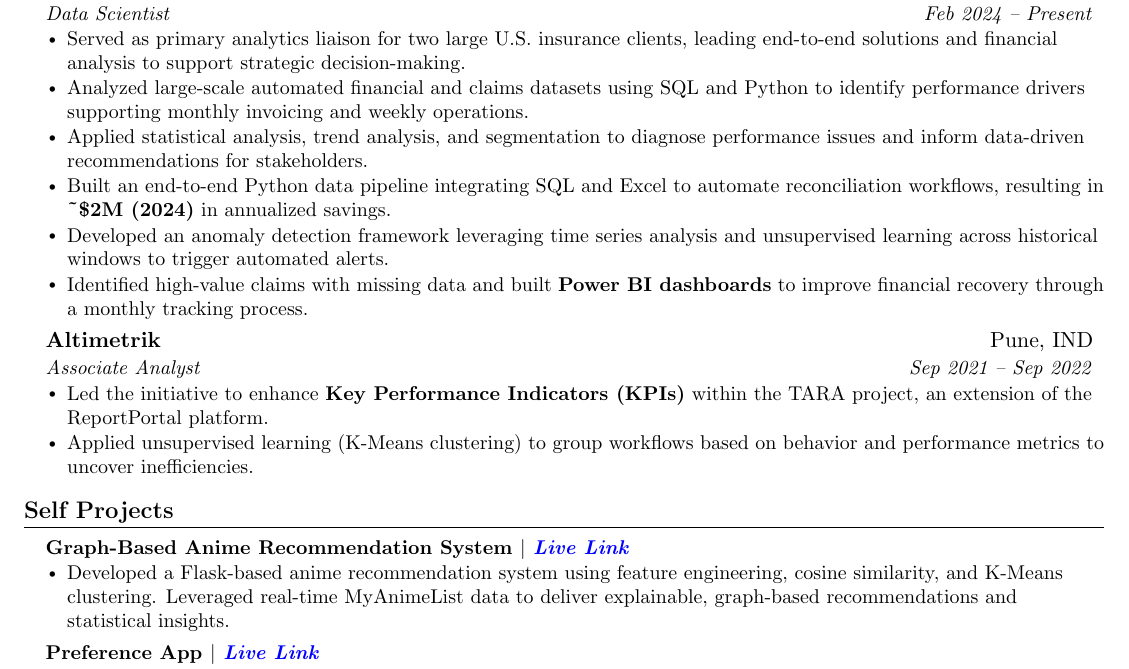
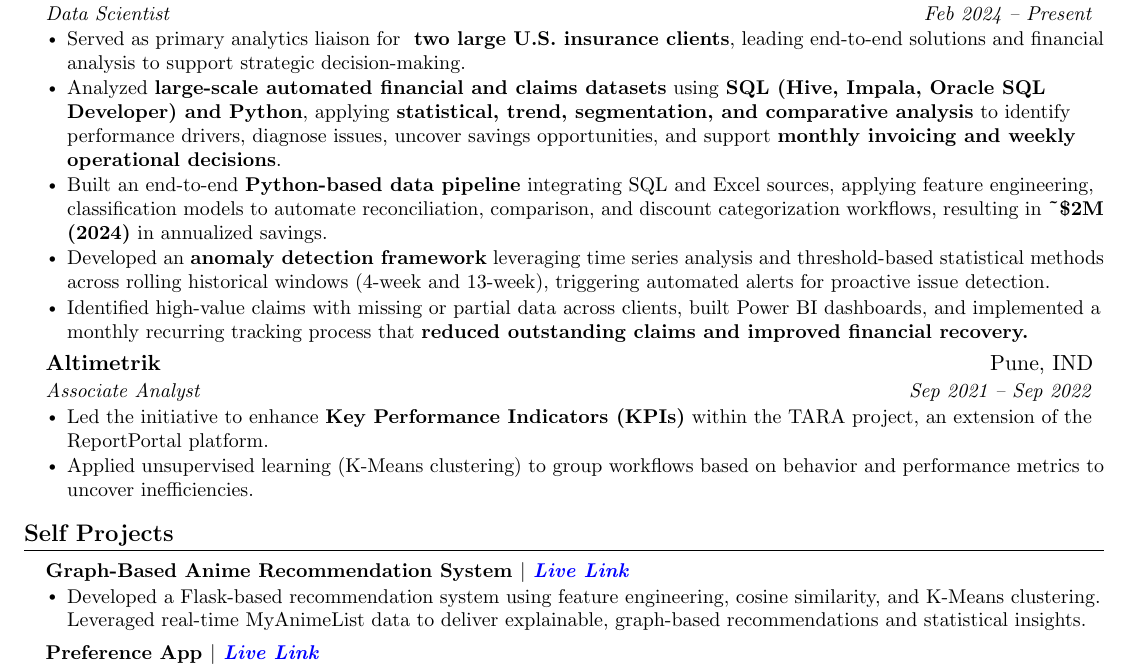
Before and after one commit to Yogesh17-falcon/Latex-Resume, a LaTeX CV (resume__v3.tex): part of the page, cut so that both start at the same text. Compiled offline with pdfLaTeX.

Commit message:
Refine resume content and improve clarity

```diff
--- a/resume__v3.tex
+++ b/resume__v3.tex
@@ -112,12 +112,11 @@
       {Cotiviti}{Pune, IND}
       {Data Scientist}{Feb 2024 -- Present}
         \resumeItemListStart
-            \resumeItem{Served as primary analytics liaison for two large U.S. insurance clients, leading end-to-end solutions and financial analysis to support strategic decision-making.}
-            \resumeItem{Analyzed large-scale automated financial and claims datasets using SQL and Python to identify performance drivers supporting monthly invoicing and weekly operations.}
-            \resumeItem{Applied statistical analysis, trend analysis, and segmentation to diagnose performance issues and inform data-driven recommendations for stakeholders.}
-            \resumeItem{Built an end-to-end Python data pipeline integrating SQL and Excel to automate reconciliation workflows, resulting in \textbf{\textasciitilde\$2M (2024)} in annualized savings.}
-            \resumeItem{Developed an anomaly detection framework leveraging time series analysis and unsupervised learning across historical windows to trigger automated alerts.}
-            \resumeItem{Identified high-value claims with missing data and built \textbf{Power BI dashboards} to improve financial recovery through a monthly tracking process.}
+            \resumeItem{Served as primary analytics liaison for \textbf{ two large U.S. insurance clients}, leading end-to-end solutions and financial analysis to support strategic decision-making.}
+            \resumeItem{Analyzed \textbf{large-scale automated financial and claims datasets} using \textbf{SQL (Hive, Impala, Oracle SQL Developer) and Python}, applying \textbf{statistical, trend, segmentation, and comparative analysis} to identify performance drivers, diagnose issues, uncover savings opportunities, and support \textbf{monthly invoicing and weekly operational decisions}.}
+            \resumeItem{Built an end-to-end \textbf{Python-based data pipeline} integrating SQL and Excel sources, applying feature engineering, classification models to automate reconciliation, comparison, and discount categorization workflows, resulting in \textbf{\textasciitilde\$2M (2024)} in annualized savings.}
+            \resumeItem{Developed an \textbf{anomaly detection framework} leveraging time series analysis and threshold-based statistical methods across rolling historical windows (4-week and 13-week), triggering automated alerts for proactive issue detection.}
+            \resumeItem{Identified high-value claims with missing or partial data across clients, built Power BI dashboards, and implemented a monthly recurring tracking process that \textbf{reduced outstanding claims and improved financial recovery.}}
         \resumeItemListEnd
 
     \resumeSubheading
@@ -135,7 +134,7 @@
       \resumeProjectHeading
         {Graph-Based Anime Recommendation System $|$ \emph{\href{https://anime-recommender-wx0q.onrender.com/}{\color{blue}Live Link}}}{}
           \resumeItemListStart
-            \resumeItem{Developed a Flask-based anime recommendation system using feature engineering, cosine similarity, and K-Means clustering. Leveraged real-time MyAnimeList data to deliver explainable, graph-based recommendations and statistical insights.}
+            \resumeItem{Developed a Flask-based recommendation system using feature engineering, cosine similarity, and K-Means clustering. Leveraged real-time MyAnimeList data to deliver explainable, graph-based recommendations and statistical insights.}
           \resumeItemListEnd
       \resumeProjectHeading
         {Preference App $|$ \emph{\href{https://guessing-game--yogeshpatil43.replit.app/}{\color{blue}Live Link}}}{}
```
